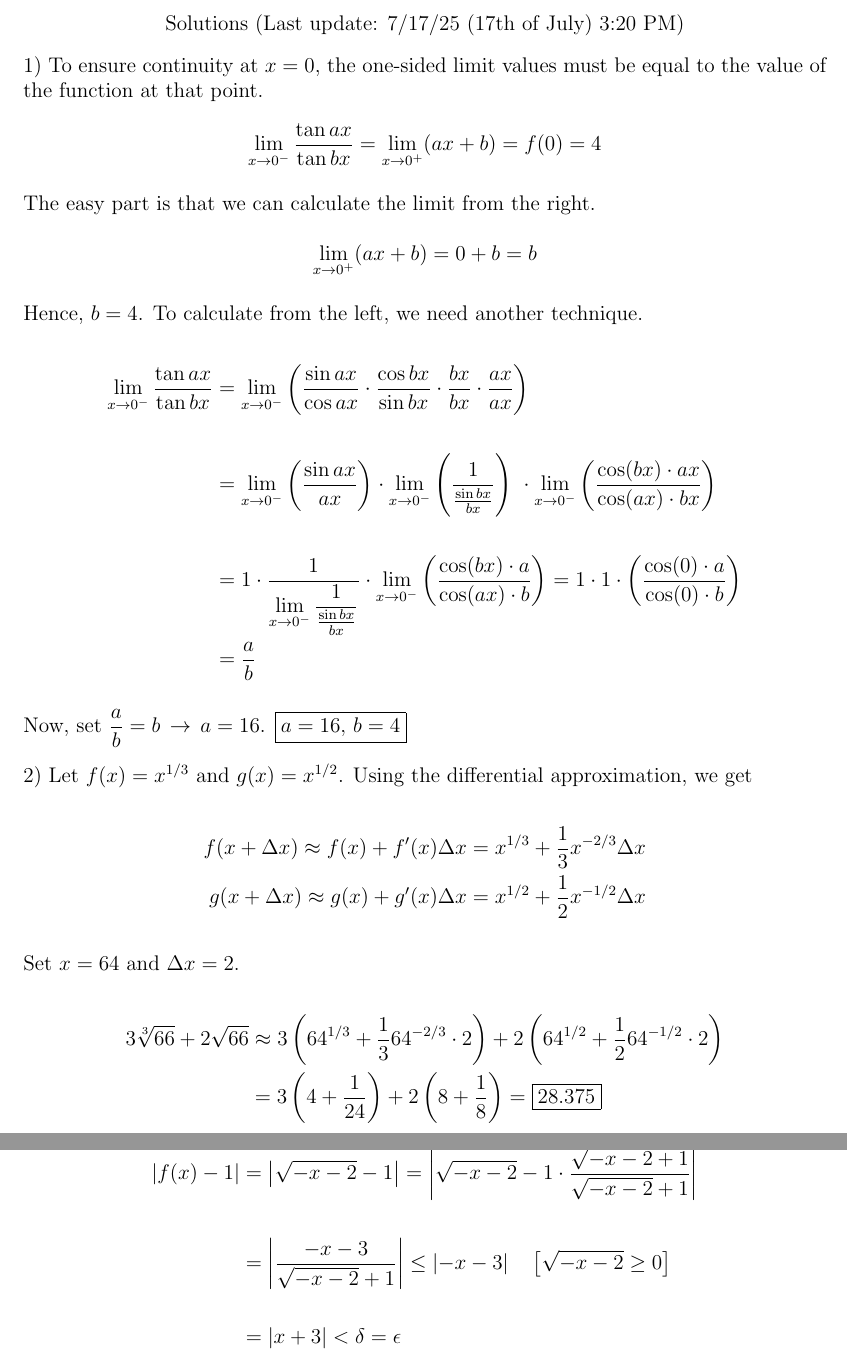
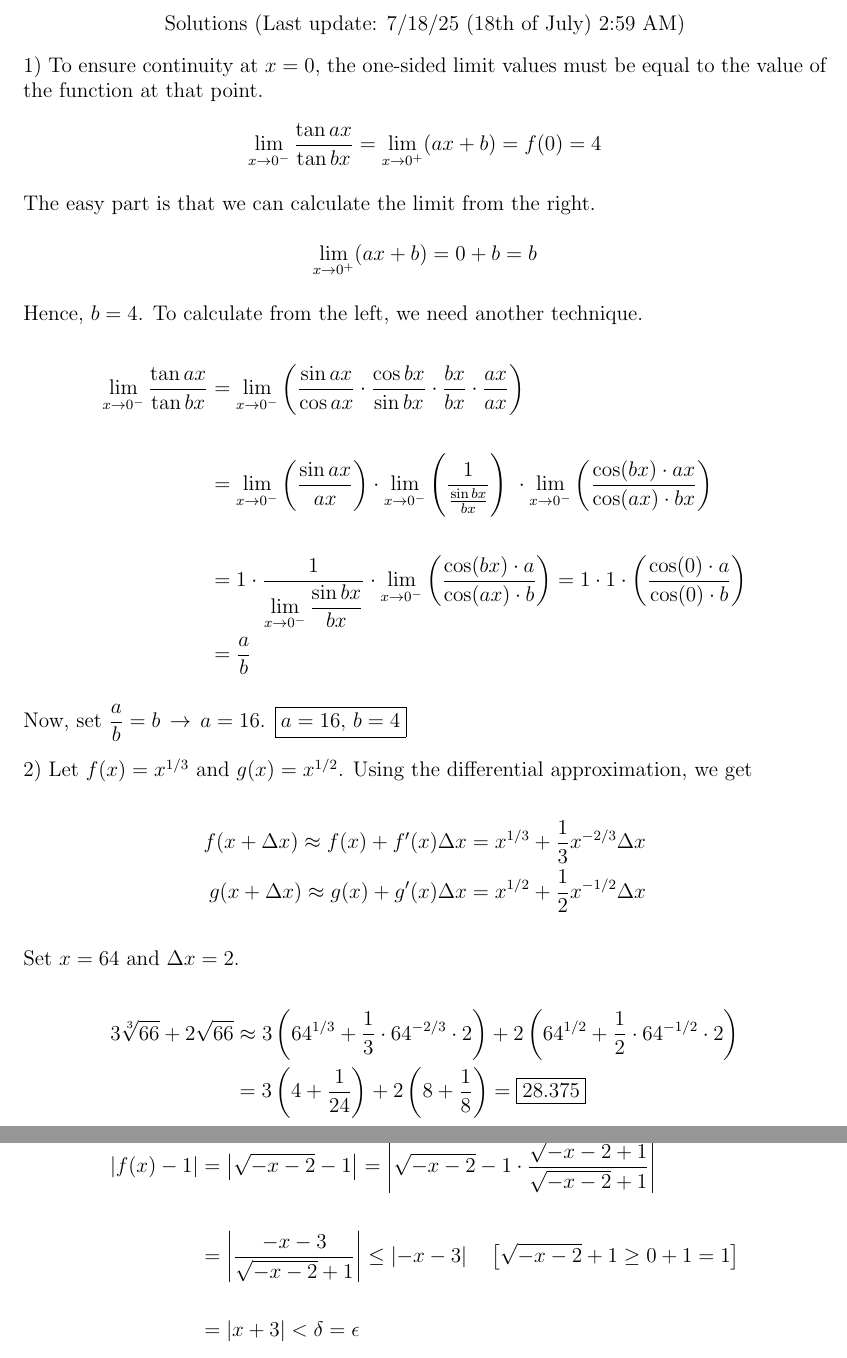
Before and after one commit to kfksbtry/uni, a LaTeX document (1/1/MAT123/solutions/2024_midterm.tex): two parts of pages 2 and 3 of 6, joined at a grey line, cut so that both start at the same text. Compiled offline with pdfLaTeX.

Commit message:
subtle fix

```diff
--- a/1/1/MAT123/solutions/2024_midterm.tex
+++ b/1/1/MAT123/solutions/2024_midterm.tex
@@ -70,7 +70,7 @@ ax+b, & \text{if}\ x >0 \\
 \newpage
 
 \begin{center}
-Solutions (Last update: 7/17/25 (17th of July) 3:20 PM)
+Solutions (Last update: 7/18/25 (18th of July) 2:59 AM)
 \end{center}
 
 \noindent 1) To ensure continuity at $x=0$, the one-sided limit values must be equal to the value of the function at that point.
@@ -92,7 +92,7 @@ Solutions (Last update: 7/17/25 (17th of July) 3:20 PM)
 \noindent Hence, $b=4$. To calculate from the left, we need another technique.
 
 \begin{align*}
-\lim_{x\to0^-} \frac{\tan ax}{\tan bx} &= \lim_{x\to0^-} \left(\frac{\sin ax}{\cos ax} \cdot \frac{\cos bx}{\sin bx} \cdot \frac{bx}{bx}\cdot \frac{ax}{ax}\right)\\\\&=\lim_{x\to0^-} \left(\frac{\sin ax}{ax} \right)\cdot \lim_{x\to0^-} \left(\frac1{ \frac{\sin bx}{bx}}\right)\ \cdot \lim_{x\to0^-} \left(\frac{\cos (bx) \cdot ax}{\cos(ax) \cdot bx}\right)\\\\&=1\cdot  \frac1{\displaystyle \lim_{x\to0^-} \frac1{ \frac{\sin bx}{bx}} }\cdot \lim_{x\to0^-} \left(\frac{\cos (bx) \cdot a}{\cos(ax) \cdot b}\right)= 1\cdot 1\cdot\left(\frac{\cos(0) \cdot a}{\cos(0) \cdot b}\right)\\&=\frac ab
+\lim_{x\to0^-} \frac{\tan ax}{\tan bx} &= \lim_{x\to0^-} \left(\frac{\sin ax}{\cos ax} \cdot \frac{\cos bx}{\sin bx} \cdot \frac{bx}{bx}\cdot \frac{ax}{ax}\right)\\\\&=\lim_{x\to0^-} \left(\frac{\sin ax}{ax} \right)\cdot \lim_{x\to0^-} \left(\frac1{ \frac{\sin bx}{bx}}\right)\ \cdot \lim_{x\to0^-} \left(\frac{\cos (bx) \cdot ax}{\cos(ax) \cdot bx}\right)\\\\&=1\cdot  \frac1{\displaystyle \lim_{x\to0^-} \frac{\sin bx}{bx} }\cdot \lim_{x\to0^-} \left(\frac{\cos (bx) \cdot a}{\cos(ax) \cdot b}\right)= 1\cdot 1\cdot\left(\frac{\cos(0) \cdot a}{\cos(0) \cdot b}\right)\\&=\frac ab
 \end{align*}
 
 \hfill
@@ -112,7 +112,7 @@ g(x+\Delta x)\approx g(x) + g'(x)\Delta x&=x^{1/2}+\frac12x^{-1/2}\Delta x
 
 \noindent Set $x = 64$ and $\Delta x = 2$.
 
-\begin{align*}3\sqrt[3]{66}+2\sqrt{66}&\approx3\left(64^{1/3}+\frac13 64^{-2/3}\cdot2\right)+2\left(64^{1/2}+\frac{1}2 64^{-1/2}\cdot2\right)\\&=3\left(4 +\frac1{24}\right) + 2\left(8+\frac18\right)=\boxed{28.375}\end{align*}
+\begin{align*}3\sqrt[3]{66}+2\sqrt{66}&\approx3\left(64^{1/3}+\frac13\cdot64^{-2/3}\cdot2\right)+2\left(64^{1/2}+\frac{1}2\cdot64^{-1/2}\cdot2\right)\\&=3\left(4+\frac1{24}\right)+2\left(8+\frac18\right)=\boxed{28.375}\end{align*}
 
 \newpage
 
@@ -132,7 +132,7 @@ g(x+\Delta x)\approx g(x) + g'(x)\Delta x&=x^{1/2}+\frac12x^{-1/2}\Delta x
 \begin{equation*}0<\left|x+3\right| < \delta\implies\left|f(x) - 1\right| < \epsilon\end{equation*}
 
 \begin{align*}
-\left|f(x) - 1\right|&=\left|\sqrt{-x-2}-1\right| = \left|\sqrt{-x-2}-1\cdot\frac{\sqrt{-x-2}+1}{\sqrt{-x-2}+1}\right|\\\\&=\left|\frac{-x-3}{\sqrt{-x-2}+1}\right|\leq \left|-x-3\right|\quad\left[\sqrt{-x-2}\geq0\right]\\\\&=\left|x+3\right|<\delta=\epsilon
+\left|f(x) - 1\right|&=\left|\sqrt{-x-2}-1\right| = \left|\sqrt{-x-2}-1\cdot\frac{\sqrt{-x-2}+1}{\sqrt{-x-2}+1}\right|\\\\&=\left|\frac{-x-3}{\sqrt{-x-2}+1}\right|\leq \left|-x-3\right|\quad\left[\sqrt{-x-2} + 1\geq0+1=1\right]\\\\&=\left|x+3\right|<\delta=\epsilon
 \end{align*}
 
 \hfill
```
Also changed, not shown: 1/1/MAT123/solutions/2024_midterm.pdf.
